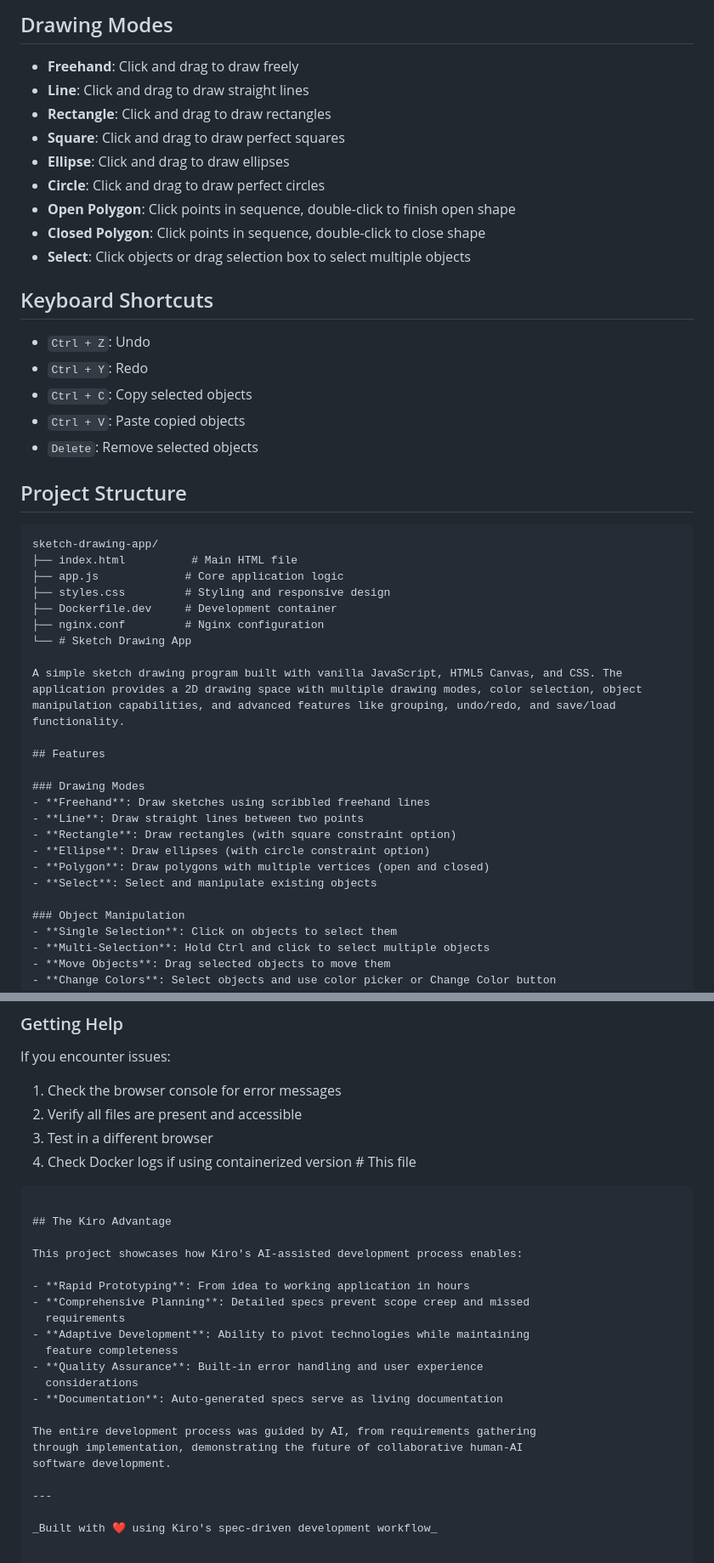
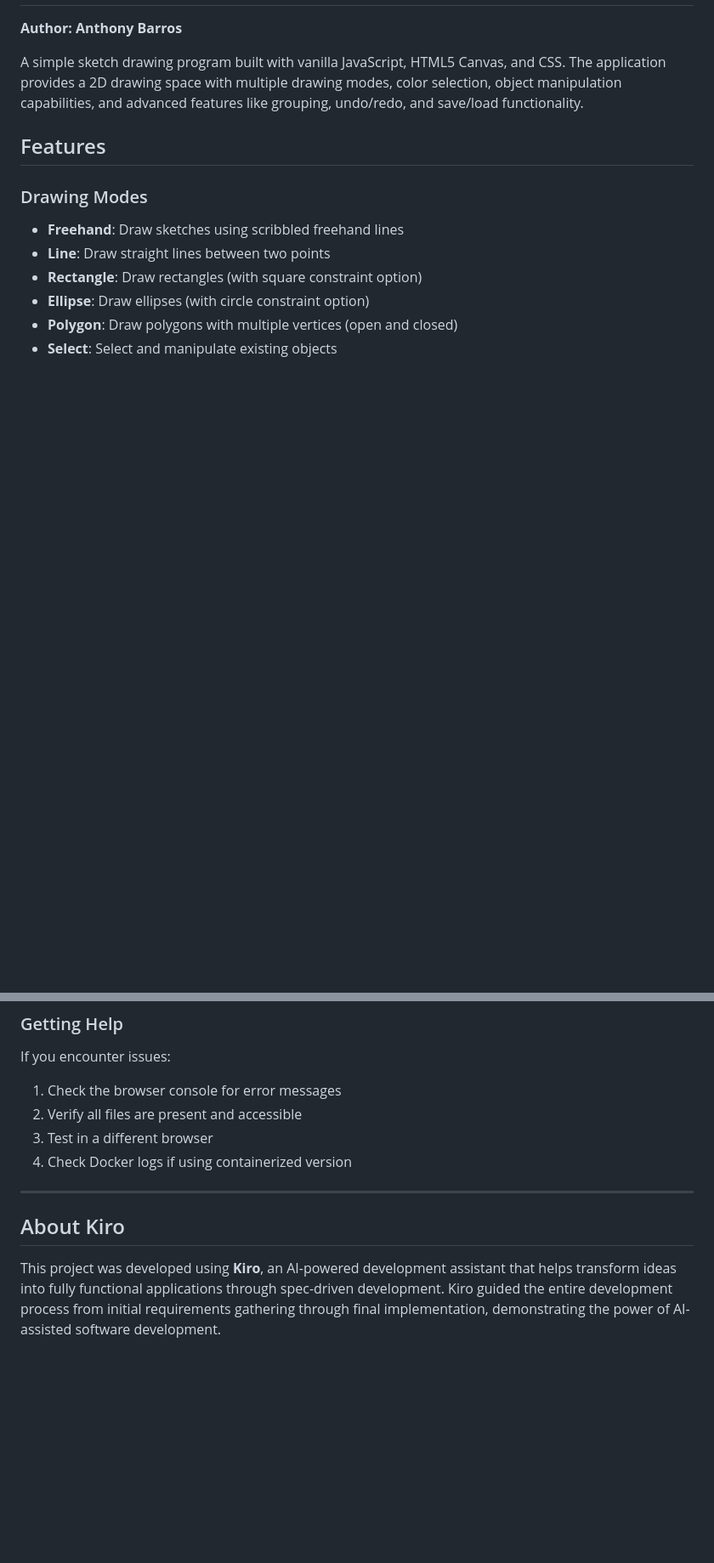
Before and after one commit to abarros6/sketch-app-kiro, a Markdown page: README.md, 2 parts joined by grey strips. Shown at 85% size. GitHub-like rendering; blank space fills up the shorter version.

Commit message:
docs: updated readme

````diff
--- a/README.md
+++ b/README.md
@@ -85,33 +3,4 @@ Simply open `index.html` in your web browser - no build process required!
-## Drawing Modes
-
-- **Freehand**: Click and drag to draw freely
-- **Line**: Click and drag to draw straight lines
-- **Rectangle**: Click and drag to draw rectangles
-- **Square**: Click and drag to draw perfect squares
-- **Ellipse**: Click and drag to draw ellipses
-- **Circle**: Click and drag to draw perfect circles
-- **Open Polygon**: Click points in sequence, double-click to finish open shape
-- **Closed Polygon**: Click points in sequence, double-click to close shape
-- **Select**: Click objects or drag selection box to select multiple objects
-
-## Keyboard Shortcuts
-
-- `Ctrl + Z`: Undo
-- `Ctrl + Y`: Redo
-- `Ctrl + C`: Copy selected objects
-- `Ctrl + V`: Paste copied objects
-- `Delete`: Remove selected objects
-
-## Project Structure
-
-```
-sketch-drawing-app/
-├── index.html          # Main HTML file
-├── app.js             # Core application logic
-├── styles.css         # Styling and responsive design
-├── Dockerfile.dev     # Development container
-├── nginx.conf         # Nginx configuration
-└── # Sketch Drawing App
+**Author: Anthony Barros**
 
 A simple sketch drawing program built with vanilla JavaScript, HTML5 Canvas, and CSS. The application provides a 2D drawing space with multiple drawing modes, color selection, object manipulation capabilities, and advanced features like grouping, undo/redo, and save/load functionality.
 
@@ -337,26 +230,10 @@ If you encounter issues:
 1. Check the browser console for error messages
 2. Verify all files are present and accessible
 3. Test in a different browser
-4. Check Docker logs if using containerized version          # This file
-```
-
-## The Kiro Advantage
-
-This project showcases how Kiro's AI-assisted development process enables:
-
-- **Rapid Prototyping**: From idea to working application in hours
-- **Comprehensive Planning**: Detailed specs prevent scope creep and missed
-  requirements
-- **Adaptive Development**: Ability to pivot technologies while maintaining
-  feature completeness
-- **Quality Assurance**: Built-in error handling and user experience
-  considerations
-- **Documentation**: Auto-generated specs serve as living documentation
-
-The entire development process was guided by AI, from requirements gathering
-through implementation, demonstrating the future of collaborative human-AI
-software development.
+4. Check Docker logs if using containerized version
 
 ---
 
-_Built with ❤️ using Kiro's spec-driven development workflow_
+## About Kiro
+
+This project was developed using **Kiro**, an AI-powered development assistant that helps transform ideas into fully functional applications through spec-driven development. Kiro guided the entire development process from initial requirements gathering through final implementation, demonstrating the power of AI-assisted software development.
````
Also changed, not shown: other parts of README.md (+4 -82 lines).
